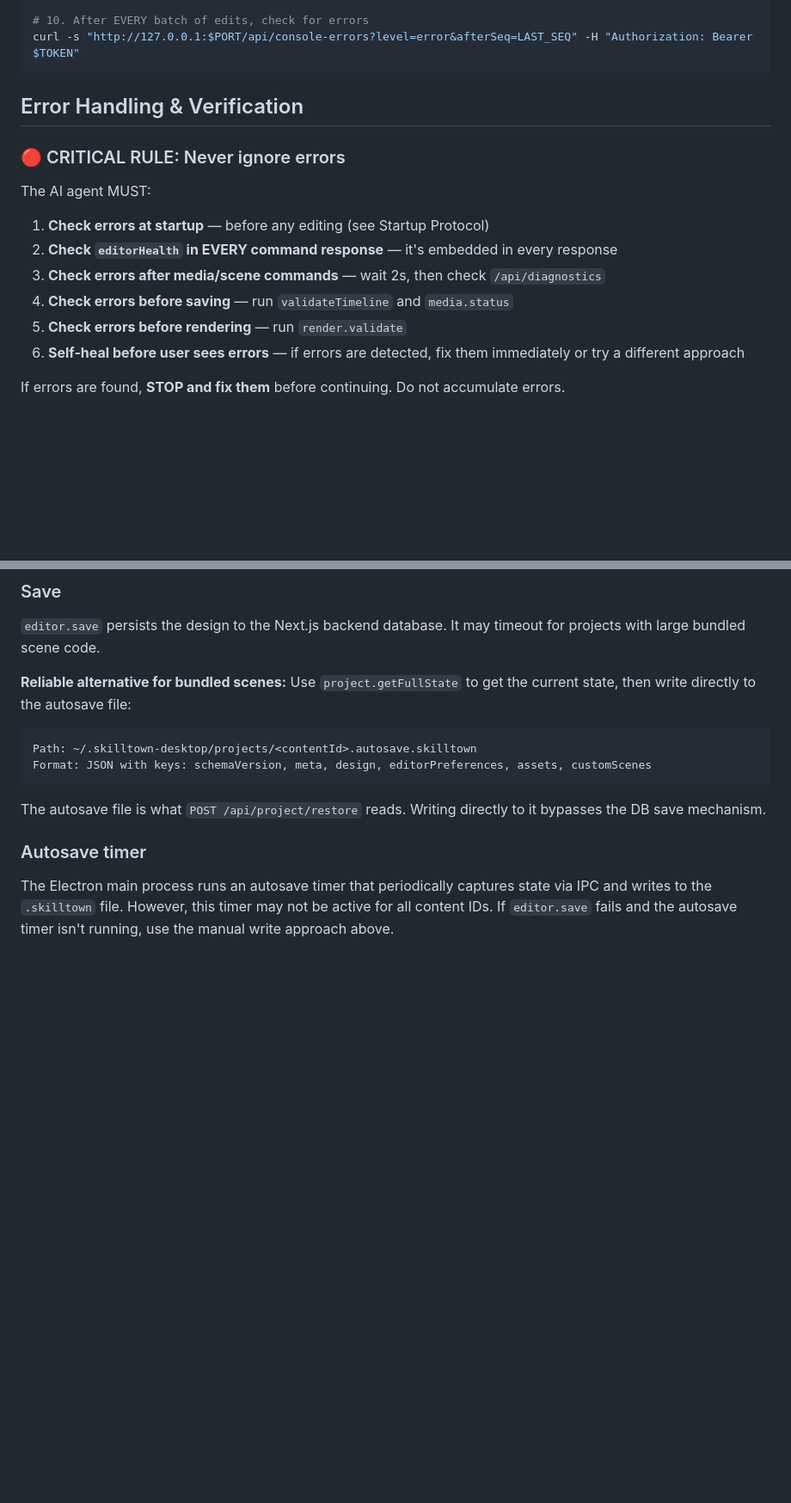
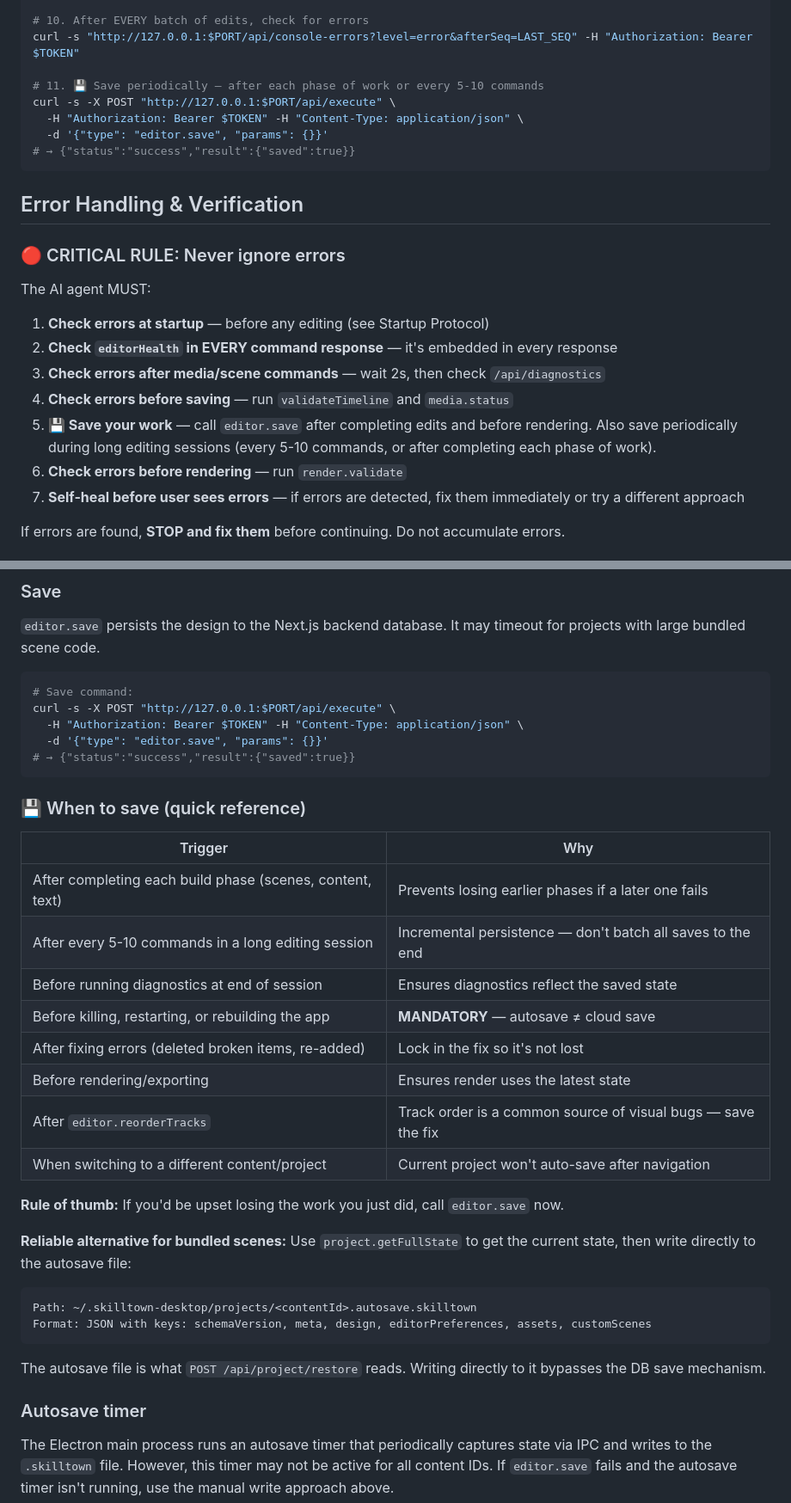
Before and after one commit to Shubham-vish/contentlead, a Markdown page: AGENTS.md, 2 parts joined by grey strips. Shown at 86% size. Drawn GitHub-style; blank space fills up the shorter version.

Commit message:
Add save reminders throughout AGENTS.md workflow sections
Added 💾 save prompts at every key workflow point so agents know
when and why to save:
- After every command batch (step 4 in batch workflow)
- Before end-of-session diagnostics
- After each build phase (not just at the end)
- In the CRITICAL error handling rules (new step 5)
- In the typical AI workflow (new step 11)
- In the end-to-end verification checklist (MANDATORY marker)
- New 'When to save' quick reference table with 8 triggers

Rule of thumb: if you'd be upset losing the work, save now.

````diff
--- a/AGENTS.md
+++ b/AGENTS.md
@@ -643,6 +650,12 @@ curl -X POST http://127.0.0.1:$PORT/api/execute ...
 
 # 10. After EVERY batch of edits, check for errors
 curl -s "http://127.0.0.1:$PORT/api/console-errors?level=error&afterSeq=LAST_SEQ" -H "Authorization: Bearer $TOKEN"
+
+# 11. 💾 Save periodically — after each phase of work or every 5-10 commands
+curl -s -X POST "http://127.0.0.1:$PORT/api/execute" \
+  -H "Authorization: Bearer $TOKEN" -H "Content-Type: application/json" \
+  -d '{"type": "editor.save", "params": {}}'
+# → {"status":"success","result":{"saved":true}}
 ```
 
 ## Error Handling & Verification
@@ -654,7 +667,8 @@ The AI agent MUST:
 2. **Check `editorHealth` in EVERY command response** — it's embedded in every response
 3. **Check errors after media/scene commands** — wait 2s, then check `/api/diagnostics`
 4. **Check errors before saving** — run `validateTimeline` and `media.status`
-5. **Check errors before rendering** — run `render.validate`
+5. **💾 Save your work** — call `editor.save` after completing edits and before rendering. Also save periodically during long editing sessions (every 5-10 commands, or after completing each phase of work).
+6. **Check errors before rendering** — run `render.validate`
 6. **Self-heal before user sees errors** — if errors are detected, fix them immediately or try a different approach
 
 If errors are found, **STOP and fix them** before continuing. Do not accumulate errors.
@@ -1873,6 +1890,29 @@ curl -s -X POST "http://127.0.0.1:$PORT/api/execute" \
 ### Save
 `editor.save` persists the design to the Next.js backend database. It may timeout for projects with large bundled scene code.
 
+```bash
+# Save command:
+curl -s -X POST "http://127.0.0.1:$PORT/api/execute" \
+  -H "Authorization: Bearer $TOKEN" -H "Content-Type: application/json" \
+  -d '{"type": "editor.save", "params": {}}'
+# → {"status":"success","result":{"saved":true}}
+```
+
+### 💾 When to save (quick reference)
+
+| Trigger | Why |
+|---------|-----|
+| After completing each build phase (scenes, content, text) | Prevents losing earlier phases if a later one fails |
+| After every 5-10 commands in a long editing session | Incremental persistence — don't batch all saves to the end |
+| Before running diagnostics at end of session | Ensures diagnostics reflect the saved state |
+| Before killing, restarting, or rebuilding the app | **MANDATORY** — autosave ≠ cloud save |
+| After fixing errors (deleted broken items, re-added) | Lock in the fix so it's not lost |
+| Before rendering/exporting | Ensures render uses the latest state |
+| After `editor.reorderTracks` | Track order is a common source of visual bugs — save the fix |
+| When switching to a different content/project | Current project won't auto-save after navigation |
+
+**Rule of thumb:** If you'd be upset losing the work you just did, call `editor.save` now.
+
 **Reliable alternative for bundled scenes:** Use `project.getFullState` to get the current state, then write directly to the autosave file:
 ```
 Path: ~/.skilltown-desktop/projects/<contentId>.autosave.skilltown
````
Also changed, not shown: other parts of AGENTS.md (+12 -2 lines).
